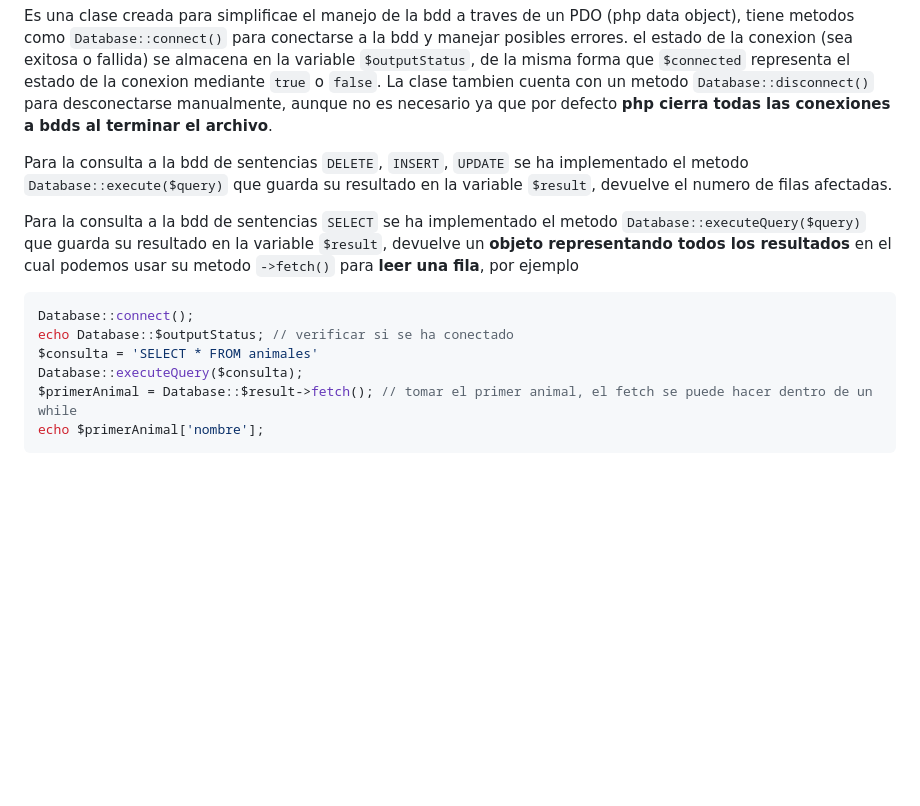
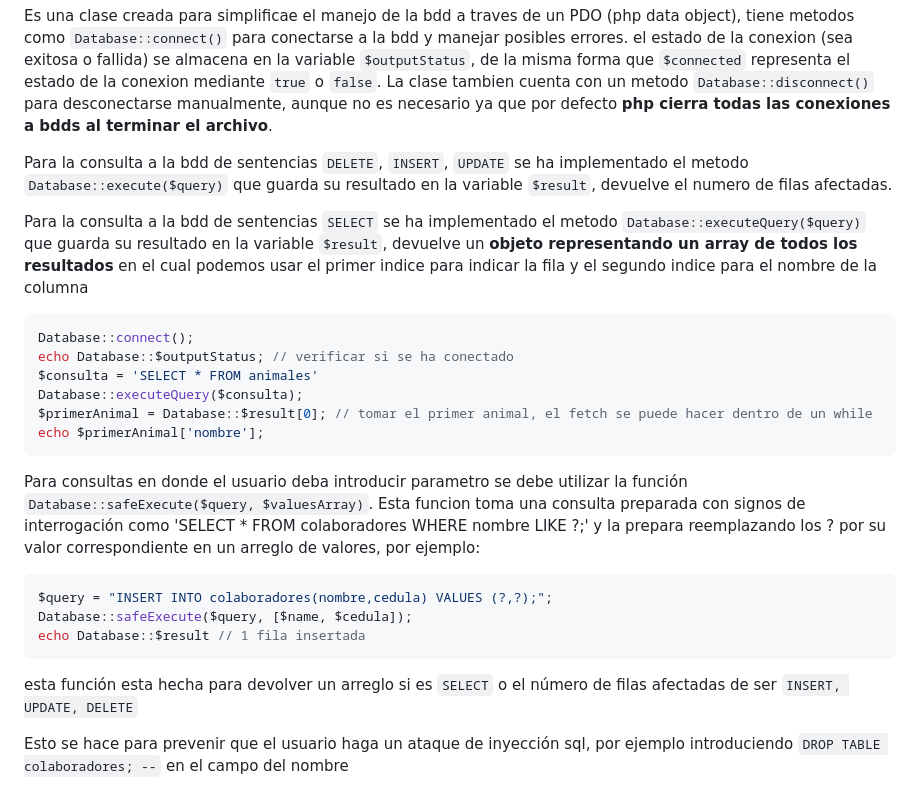
Before and after one commit to Miguel-Ar06/Mascotisla, a Markdown page: README.md, the part around the change. Drawn GitHub-style; blank space fills up the shorter version.

````diff
--- a/README.md
+++ b/README.md
@@ -46,12 +46,22 @@ La clase tambien cuenta con un metodo `Database::disconnect()` para desconectars
 
 Para la consulta a la bdd de sentencias `DELETE`, `INSERT`, `UPDATE` se ha implementado el metodo `Database::execute($query)` que guarda su resultado en la variable `$result`, devuelve el numero de filas afectadas.
 
-Para la consulta a la bdd de sentencias `SELECT` se ha implementado el metodo `Database::executeQuery($query)` que guarda su resultado en la variable `$result`, devuelve un **objeto representando todos los resultados** en el cual podemos usar su metodo `->fetch()` para **leer una fila**, por ejemplo
+Para la consulta a la bdd de sentencias `SELECT` se ha implementado el metodo `Database::executeQuery($query)` que guarda su resultado en la variable `$result`, devuelve un **objeto representando un array de todos los resultados** en el cual podemos usar el primer indice para indicar la fila y el segundo indice para el nombre de la columna
 ```php
 Database::connect();
 echo Database::$outputStatus; // verificar si se ha conectado
 $consulta = 'SELECT * FROM animales'
 Database::executeQuery($consulta);
-$primerAnimal = Database::$result->fetch(); // tomar el primer animal, el fetch se puede hacer dentro de un while
+$primerAnimal = Database::$result[0]; // tomar el primer animal, el fetch se puede hacer dentro de un while
 echo $primerAnimal['nombre'];
 ```
+
+Para consultas en donde el usuario deba introducir parametro se debe utilizar la función `Database::safeExecute($query, $valuesArray)`. Esta funcion toma una consulta preparada con signos de interrogación como 'SELECT * FROM colaboradores WHERE nombre LIKE ?;' y la prepara reemplazando los ? por su valor correspondiente en un arreglo de valores, por ejemplo:
+```php
+$query = "INSERT INTO colaboradores(nombre,cedula) VALUES (?,?);";
+Database::safeExecute($query, [$name, $cedula]);
+echo Database::$result // 1 fila insertada
+```
+esta función esta hecha para devolver un arreglo si es `SELECT` o el número de filas afectadas de ser `INSERT, UPDATE, DELETE`
+
+Esto se hace para prevenir que el usuario haga un ataque de inyección sql, por ejemplo introduciendo `DROP TABLE colaboradores; --` en el campo del nombre
````
